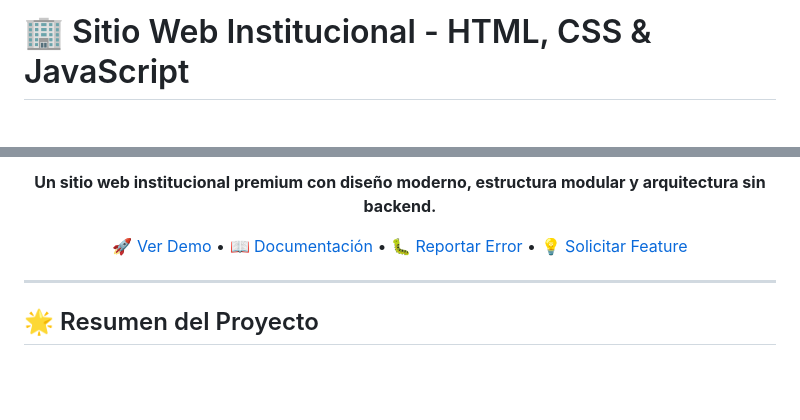
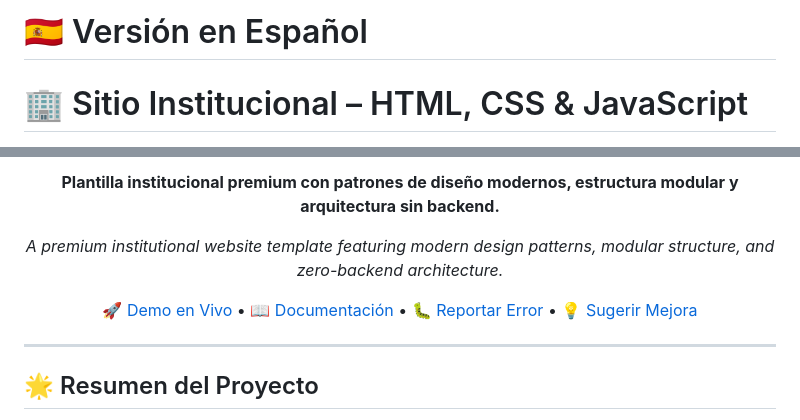
Before and after one commit to Reverse07/modular-web-base, a Markdown page: README.md, 2 parts joined by grey strips. Drawn GitHub-style; blank space fills up the shorter version.

```diff
--- a/README.md
+++ b/README.md
@@ -2,5 +10,7 @@
 
-# 🏢 Sitio Web Institucional - HTML, CSS & JavaScript
+# 🇪🇸 Versión en Español
+
+# 🏢 Sitio Institucional – HTML, CSS & JavaScript
 
 <div align="center">
 
@@ -13,7 +35,15 @@
 
-**Un sitio web institucional premium con diseño moderno, estructura modular y arquitectura sin backend.**
+<!-- Descripción del proyecto -->
+<p><strong>Plantilla institucional premium con patrones de diseño modernos, estructura modular y arquitectura sin backend.</strong></p>
+<p><em>A premium institutional website template featuring modern design patterns, modular structure, and zero-backend architecture.</em></p>
 
-[🚀 Ver Demo](https://reverse07.github.io/modular-web-base) • [📖 Documentación](#documentación) • [🐛 Reportar Error](https://github.com/Reverse07/modular-web-base/issues) • [💡 Solicitar Feature](https://github.com/Reverse07/modular-web-base/issues)
+<!-- Enlaces clave -->
+<p>
+  <a href="https://reverse07.github.io/modular-web-base">🚀 Demo en Vivo</a> •
+  <a href="#documentacion">📖 Documentación</a> •
+  <a href="https://github.com/Reverse07/modular-web-base/issues">🐛 Reportar Error</a> •
+  <a href="https://github.com/Reverse07/modular-web-base/issues">💡 Sugerir Mejora</a>
+</p>
 
 </div>
 
```
Also changed, not shown: other parts of README.md (+26 -6 lines).
